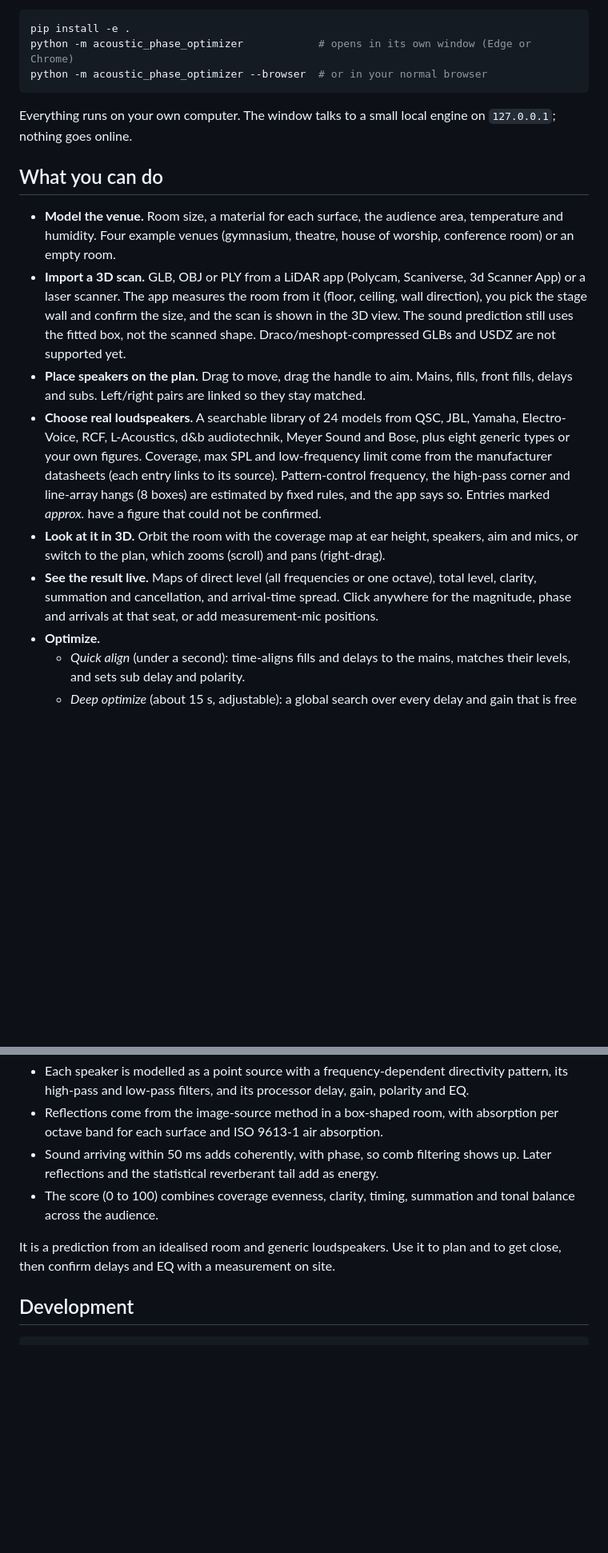
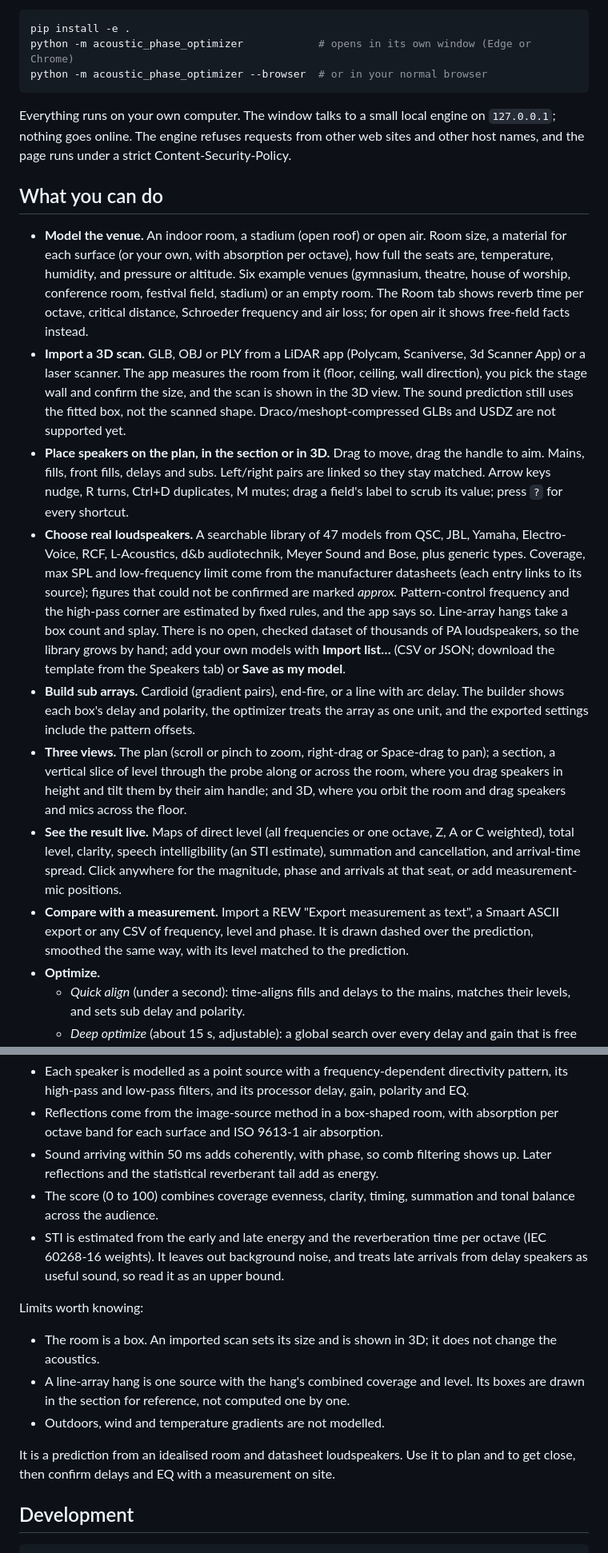
Before and after one commit to ARGX-dev/acoustic-phase-optimizer, a Markdown page: README.md, 2 parts joined by grey strips. Shown at 80% size. Drawn GitHub-style; blank space fills up the shorter version.

Commit message:
README: venue types, materials, section, sub arrays, weighting, STI, measurements, security, limits
Co-Authored-By: Claude Opus 5.5 <noreply@anthropic.com>

````diff
--- a/README.md
+++ b/README.md
@@ -19,28 +19,44 @@ python -m acoustic_phase_optimizer            # opens in its own window (Edge or
 python -m acoustic_phase_optimizer --browser  # or in your normal browser
 ```
 
-Everything runs on your own computer. The window talks to a small local engine on `127.0.0.1`; nothing goes online.
+Everything runs on your own computer. The window talks to a small local engine on `127.0.0.1`; nothing goes
+online. The engine refuses requests from other web sites and other host names, and the page runs under a
+strict Content-Security-Policy.
 
 ## What you can do
 
-- **Model the venue.** Room size, a material for each surface, the audience area, temperature and humidity.
-  Four example venues (gymnasium, theatre, house of worship, conference room) or an empty room.
+- **Model the venue.** An indoor room, a stadium (open roof) or open air. Room size, a material for each
+  surface (or your own, with absorption per octave), how full the seats are, temperature, humidity, and
+  pressure or altitude. Six example venues (gymnasium, theatre, house of worship, conference room, festival
+  field, stadium) or an empty room. The Room tab shows reverb time per octave, critical distance, Schroeder
+  frequency and air loss; for open air it shows free-field facts instead.
 - **Import a 3D scan.** GLB, OBJ or PLY from a LiDAR app (Polycam, Scaniverse, 3d Scanner App) or a laser
   scanner. The app measures the room from it (floor, ceiling, wall direction), you pick the stage wall and
   confirm the size, and the scan is shown in the 3D view. The sound prediction still uses the fitted box,
   not the scanned shape. Draco/meshopt-compressed GLBs and USDZ are not supported yet.
-- **Place speakers on the plan.** Drag to move, drag the handle to aim. Mains, fills, front fills, delays and
-  subs. Left/right pairs are linked so they stay matched.
-- **Choose real loudspeakers.** A searchable library of 24 models from QSC, JBL, Yamaha, Electro-Voice, RCF,
-  L-Acoustics, d&b audiotechnik, Meyer Sound and Bose, plus eight generic types or your own figures.
-  Coverage, max SPL and low-frequency limit come from the manufacturer datasheets (each entry links to its
-  source). Pattern-control frequency, the high-pass corner and line-array hangs (8 boxes) are estimated
-  by fixed rules, and the app says so. Entries marked *approx.* have a figure that could not be confirmed.
-- **Look at it in 3D.** Orbit the room with the coverage map at ear height, speakers, aim and mics, or switch
-  to the plan, which zooms (scroll) and pans (right-drag).
-- **See the result live.** Maps of direct level (all frequencies or one octave), total level, clarity,
-  summation and cancellation, and arrival-time spread. Click anywhere for the magnitude, phase and arrivals
-  at that seat, or add measurement-mic positions.
+- **Place speakers on the plan, in the section or in 3D.** Drag to move, drag the handle to aim. Mains,
+  fills, front fills, delays and subs. Left/right pairs are linked so they stay matched. Arrow keys nudge,
+  R turns, Ctrl+D duplicates, M mutes; drag a field's label to scrub its value; press `?` for every shortcut.
+- **Choose real loudspeakers.** A searchable library of 47 models from QSC, JBL, Yamaha, Electro-Voice, RCF,
+  L-Acoustics, d&b audiotechnik, Meyer Sound and Bose, plus generic types. Coverage, max SPL and
+  low-frequency limit come from the manufacturer datasheets (each entry links to its source); figures that
+  could not be confirmed are marked *approx.* Pattern-control frequency and the high-pass corner are
+  estimated by fixed rules, and the app says so. Line-array hangs take a box count and splay.
+  There is no open, checked dataset of thousands of PA loudspeakers, so the library grows by hand; add your
+  own models with **Import list…** (CSV or JSON; download the template from the Speakers tab) or
+  **Save as my model**.
+- **Build sub arrays.** Cardioid (gradient pairs), end-fire, or a line with arc delay. The builder shows each
+  box's delay and polarity, the optimizer treats the array as one unit, and the exported settings include
+  the pattern offsets.
+- **Three views.** The plan (scroll or pinch to zoom, right-drag or Space-drag to pan); a section, a vertical
+  slice of level through the probe along or across the room, where you drag speakers in height and tilt them
+  by their aim handle; and 3D, where you orbit the room and drag speakers and mics across the floor.
+- **See the result live.** Maps of direct level (all frequencies or one octave, Z, A or C weighted), total
+  level, clarity, speech intelligibility (an STI estimate), summation and cancellation, and arrival-time
+  spread. Click anywhere for the magnitude, phase and arrivals at that seat, or add measurement-mic positions.
+- **Compare with a measurement.** Import a REW "Export measurement as text", a Smaart ASCII export or any
+  CSV of frequency, level and phase. It is drawn dashed over the prediction, smoothed the same way, with its
+  level matched to the prediction.
 - **Optimize.**
   - *Quick align* (under a second): time-aligns fills and delays to the mains, matches their levels, and
     sets sub delay and polarity.
@@ -71,8 +87,18 @@ This aligns a saved project without the window. It writes `venue.optimized.apo.j
   the statistical reverberant tail add as energy.
 - The score (0 to 100) combines coverage evenness, clarity, timing, summation and tonal balance across the
   audience.
+- STI is estimated from the early and late energy and the reverberation time per octave (IEC 60268-16
+  weights). It leaves out background noise, and treats late arrivals from delay speakers as useful sound, so
+  read it as an upper bound.
 
-It is a prediction from an idealised room and generic loudspeakers. Use it to plan and to get close, then
+Limits worth knowing:
+
+- The room is a box. An imported scan sets its size and is shown in 3D; it does not change the acoustics.
+- A line-array hang is one source with the hang's combined coverage and level. Its boxes are drawn in the
+  section for reference, not computed one by one.
+- Outdoors, wind and temperature gradients are not modelled.
+
+It is a prediction from an idealised room and datasheet loudspeakers. Use it to plan and to get close, then
 confirm delays and EQ with a measurement on site.
 
 ## Development
````
Also changed, not shown: other parts of README.md (+1 -1 lines).
